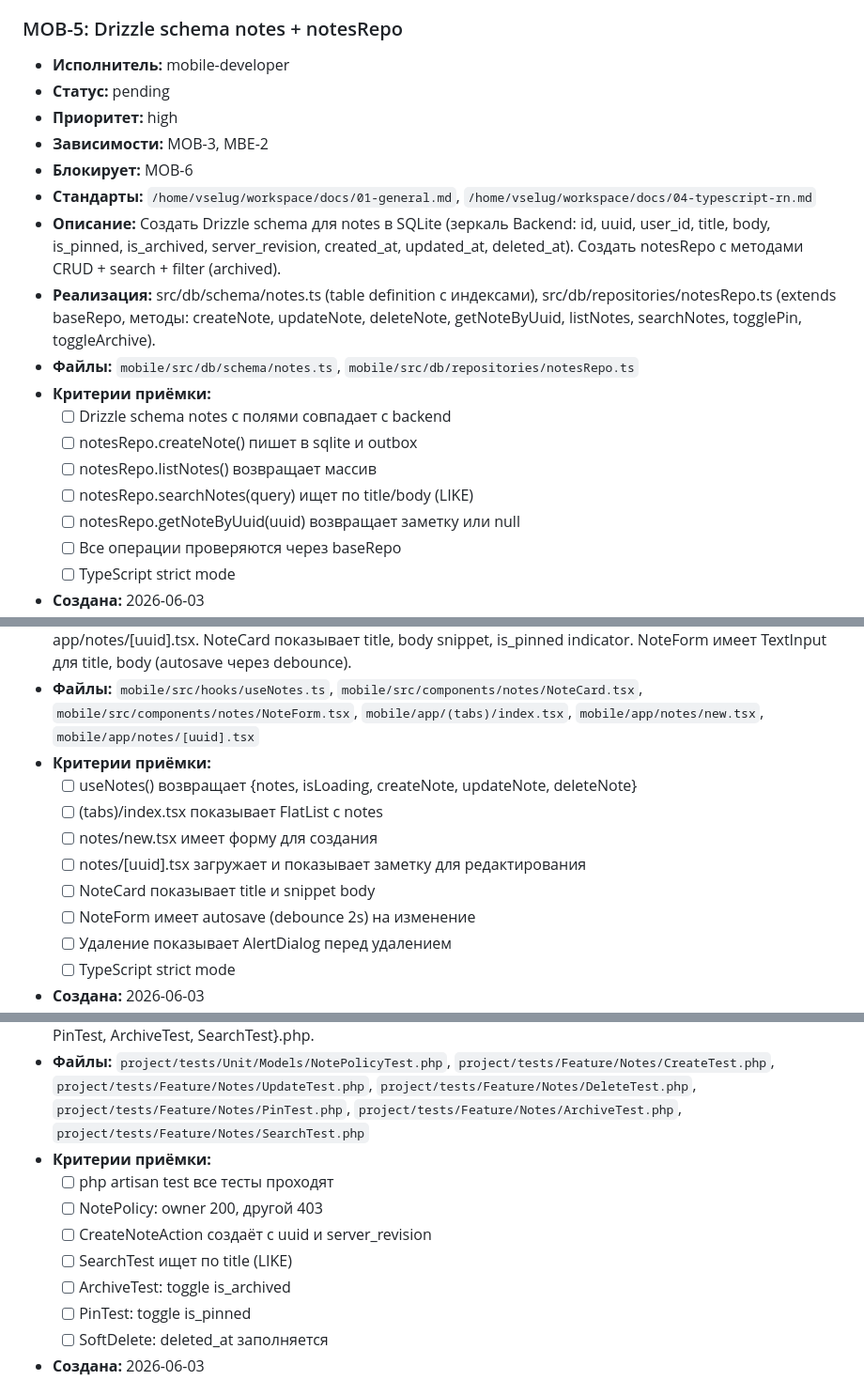
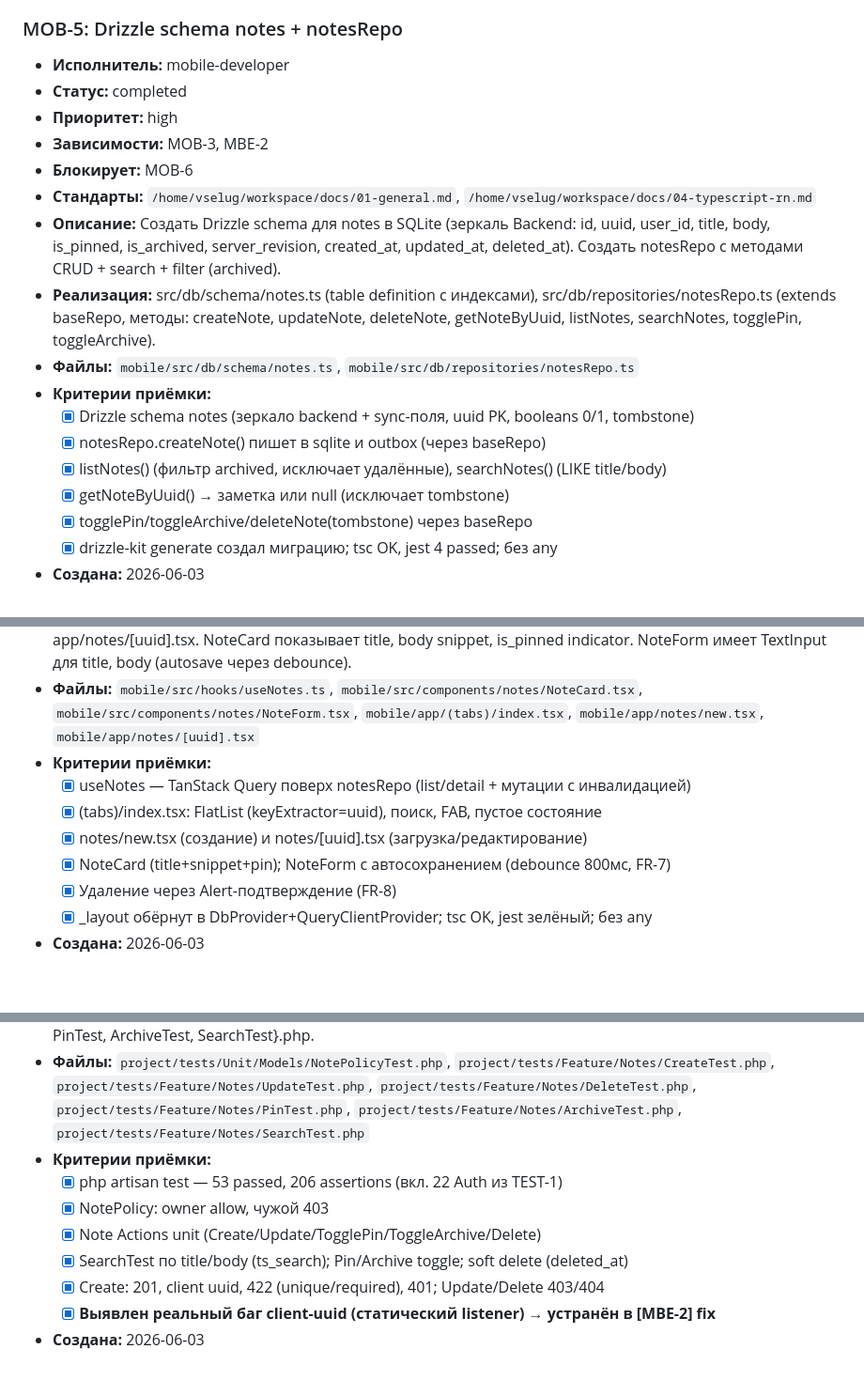
Before and after one commit to AlexEdkiy/Napominalky, a Markdown page: docs/TASKS.md, 3 parts joined by grey strips. Shown at 94% size. Drawn GitHub-style; blank space fills up the shorter version.

```diff
--- a/docs/TASKS.md
+++ b/docs/TASKS.md
@@ -412,7 +412,7 @@
 
 ### MOB-5: Drizzle schema notes + notesRepo
 - **Исполнитель:** mobile-developer
-- **Статус:** pending
+- **Статус:** completed
 - **Приоритет:** high
 - **Зависимости:** MOB-3, MBE-2
 - **Блокирует:** MOB-6
@@ -421,11 +421,10 @@
 - **Реализация:** src/db/schema/notes.ts (table definition с индексами), src/db/repositories/notesRepo.ts (extends baseRepo, методы: createNote, updateNote, deleteNote, getNoteByUuid, listNotes, searchNotes, togglePin, toggleArchive).
 - **Файлы:** `mobile/src/db/schema/notes.ts`, `mobile/src/db/repositories/notesRepo.ts`
 - **Критерии приёмки:**
-  - [ ] Drizzle schema notes с полями совпадает с backend
-  - [ ] notesRepo.createNote() пишет в sqlite и outbox
-  - [ ] notesRepo.listNotes() возвращает массив
-  - [ ] notesRepo.searchNotes(query) ищет по title/body (LIKE)
-  - [ ] notesRepo.getNoteByUuid(uuid) возвращает заметку или null
-  - [ ] Все операции проверяются через baseRepo
-  - [ ] TypeScript strict mode
+  - [x] Drizzle schema notes (зеркало backend + sync-поля, uuid PK, booleans 0/1, tombstone)
+  - [x] notesRepo.createNote() пишет в sqlite и outbox (через baseRepo)
+  - [x] listNotes() (фильтр archived, исключает удалённые), searchNotes() (LIKE title/body)
+  - [x] getNoteByUuid() → заметка или null (исключает tombstone)
+  - [x] togglePin/toggleArchive/deleteNote(tombstone) через baseRepo
+  - [x] drizzle-kit generate создал миграцию; tsc OK, jest 4 passed; без any
 - **Создана:** 2026-06-03
@@ -442,12 +441,10 @@
 - **Реализация:** src/hooks/useNotes.ts (useQuery для listNotes, useMutation для create/update/delete), src/components/notes/{NoteCard.tsx, NoteForm.tsx}, app/(tabs)/index.tsx, app/notes/new.tsx, app/notes/[uuid].tsx. NoteCard показывает title, body snippet, is_pinned indicator. NoteForm имеет TextInput для title, body (autosave через debounce).
 - **Файлы:** `mobile/src/hooks/useNotes.ts`, `mobile/src/components/notes/NoteCard.tsx`, `mobile/src/components/notes/NoteForm.tsx`, `mobile/app/(tabs)/index.tsx`, `mobile/app/notes/new.tsx`, `mobile/app/notes/[uuid].tsx`
 - **Критерии приёмки:**
-  - [ ] useNotes() возвращает {notes, isLoading, createNote, updateNote, deleteNote}
-  - [ ] (tabs)/index.tsx показывает FlatList с notes
-  - [ ] notes/new.tsx имеет форму для создания
-  - [ ] notes/[uuid].tsx загружает и показывает заметку для редактирования
-  - [ ] NoteCard показывает title и snippet body
-  - [ ] NoteForm имеет autosave (debounce 2s) на изменение
-  - [ ] Удаление показывает AlertDialog перед удалением
-  - [ ] TypeScript strict mode
+  - [x] useNotes — TanStack Query поверх notesRepo (list/detail + мутации с инвалидацией)
+  - [x] (tabs)/index.tsx: FlatList (keyExtractor=uuid), поиск, FAB, пустое состояние
+  - [x] notes/new.tsx (создание) и notes/[uuid].tsx (загрузка/редактирование)
+  - [x] NoteCard (title+snippet+pin); NoteForm с автосохранением (debounce 800мс, FR-7)
+  - [x] Удаление через Alert-подтверждение (FR-8)
+  - [x] _layout обёрнут в DbProvider+QueryClientProvider; tsc OK, jest зелёный; без any
 - **Создана:** 2026-06-03
@@ -484,11 +481,10 @@
 - **Реализация:** tests/Unit/Models/NotePolicyTest.php, tests/Feature/Notes/{CreateTest, UpdateTest, DeleteTest, PinTest, ArchiveTest, SearchTest}.php.
 - **Файлы:** `project/tests/Unit/Models/NotePolicyTest.php`, `project/tests/Feature/Notes/CreateTest.php`, `project/tests/Feature/Notes/UpdateTest.php`, `project/tests/Feature/Notes/DeleteTest.php`, `project/tests/Feature/Notes/PinTest.php`, `project/tests/Feature/Notes/ArchiveTest.php`, `project/tests/Feature/Notes/SearchTest.php`
 - **Критерии приёмки:**
-  - [ ] php artisan test все тесты проходят
-  - [ ] NotePolicy: owner 200, другой 403
-  - [ ] CreateNoteAction создаёт с uuid и server_revision
-  - [ ] SearchTest ищет по title (LIKE)
-  - [ ] ArchiveTest: toggle is_archived
-  - [ ] PinTest: toggle is_pinned
-  - [ ] SoftDelete: deleted_at заполняется
+  - [x] php artisan test — 53 passed, 206 assertions (вкл. 22 Auth из TEST-1)
+  - [x] NotePolicy: owner allow, чужой 403
+  - [x] Note Actions unit (Create/Update/TogglePin/ToggleArchive/Delete)
+  - [x] SearchTest по title/body (ts_search); Pin/Archive toggle; soft delete (deleted_at)
+  - [x] Create: 201, client uuid, 422 (unique/required), 401; Update/Delete 403/404
+  - [x] **Выявлен реальный баг client-uuid (статический listener) → устранён в [MBE-2] fix**
 - **Создана:** 2026-06-03
```
Also changed, not shown: other parts of docs/TASKS.md (+15 -15 lines).
